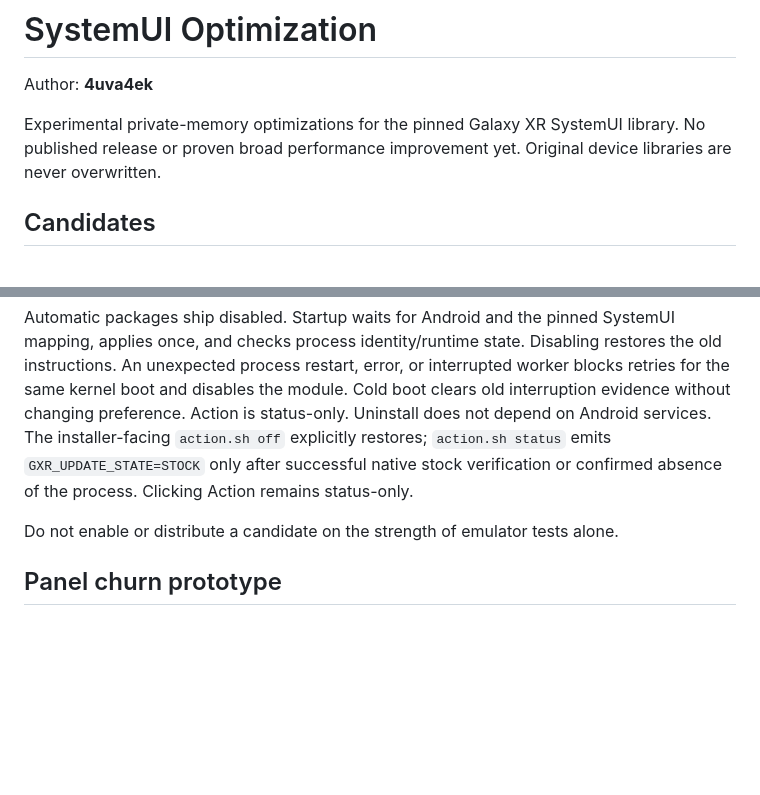
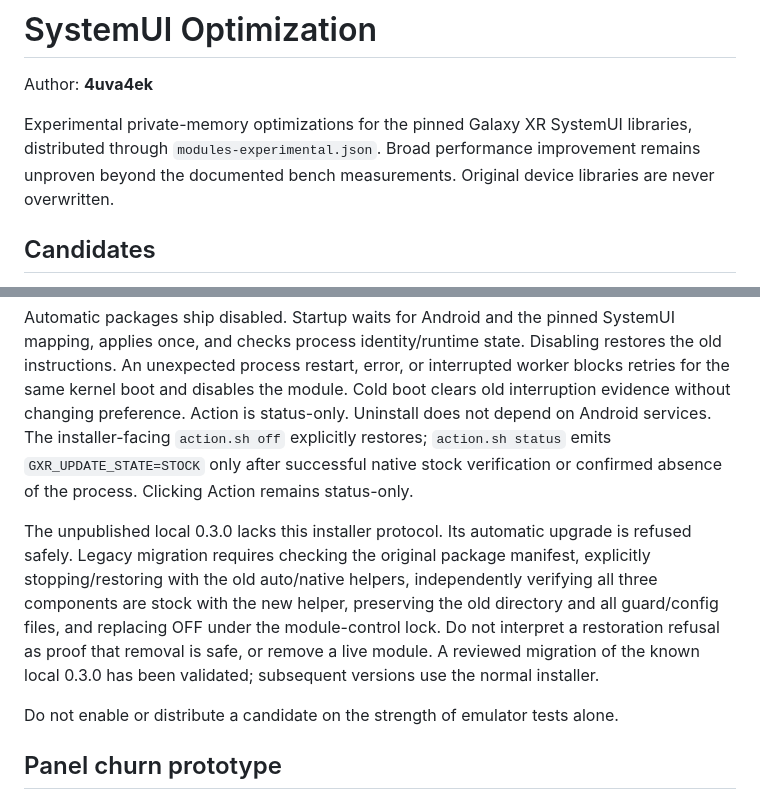
Before and after one commit to 4uva4ek/galaxyxr-modules, a Markdown page: modules/systemui-optimization/README.md, 2 parts joined by grey strips. Drawn GitHub-style; blank space fills up the shorter version.

Commit message:
Document verified SystemUI experimental publication and legacy migration

```diff
--- a/modules/systemui-optimization/README.md
+++ b/modules/systemui-optimization/README.md
@@ -3,7 +3,8 @@
 Author: **4uva4ek**
 
 Experimental private-memory optimizations for the pinned Galaxy XR SystemUI
-library. No published release or proven broad performance improvement yet.
+libraries, distributed through `modules-experimental.json`. Broad performance
+improvement remains unproven beyond the documented bench measurements.
 Original device libraries are never overwritten.
 
 ## Candidates
@@ -178,6 +179,15 @@ The installer-facing `action.sh off` explicitly restores; `action.sh status`
 emits `GXR_UPDATE_STATE=STOCK` only after successful native stock verification
 or confirmed absence of the process. Clicking Action remains status-only.
 
+The unpublished local 0.3.0 lacks this installer protocol. Its automatic upgrade
+is refused safely. Legacy migration requires checking the original package
+manifest, explicitly stopping/restoring with the old auto/native helpers,
+independently verifying all three components are stock with the new helper,
+preserving the old directory and all guard/config files, and replacing OFF
+under the module-control lock. Do not interpret a restoration refusal as proof
+that removal is safe, or remove a live module. A reviewed migration of the
+known local 0.3.0 has been validated; subsequent versions use the normal installer.
+
 Do not enable or distribute a candidate on the strength of emulator tests alone.
 
 ## Panel churn prototype
```
Also changed, not shown: modules/systemui-optimization/RESEARCH.md (+16 -0 lines).
